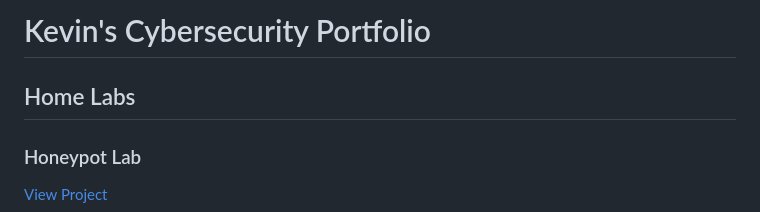
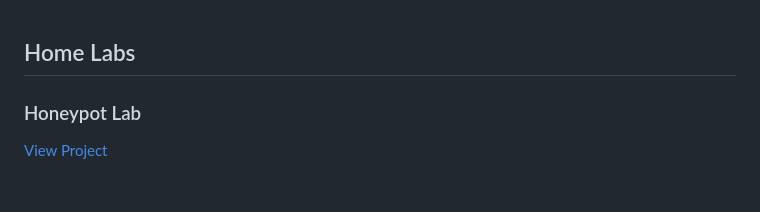
Before and after one commit to keviswicked/KevinsCyberPortfolio, a Markdown page: README.md, the part around the change. Drawn GitHub-style; blank space fills up the shorter version.

```diff
--- a/README.md
+++ b/README.md
@@ -1,5 +1,3 @@
-   <h1>Kevin's Cybersecurity Portfolio</h1>
-
   <section>
     <h2>Home Labs</h2>
     <div class="project-grid">
```
